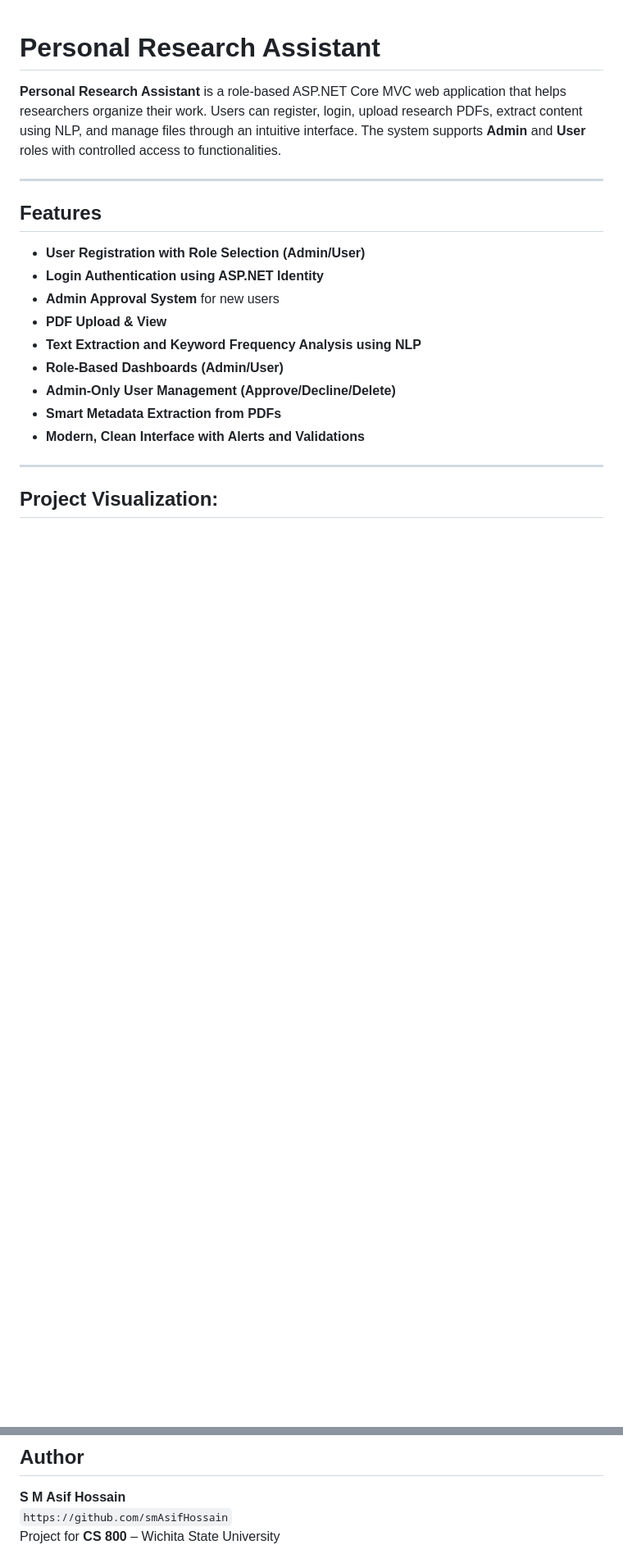
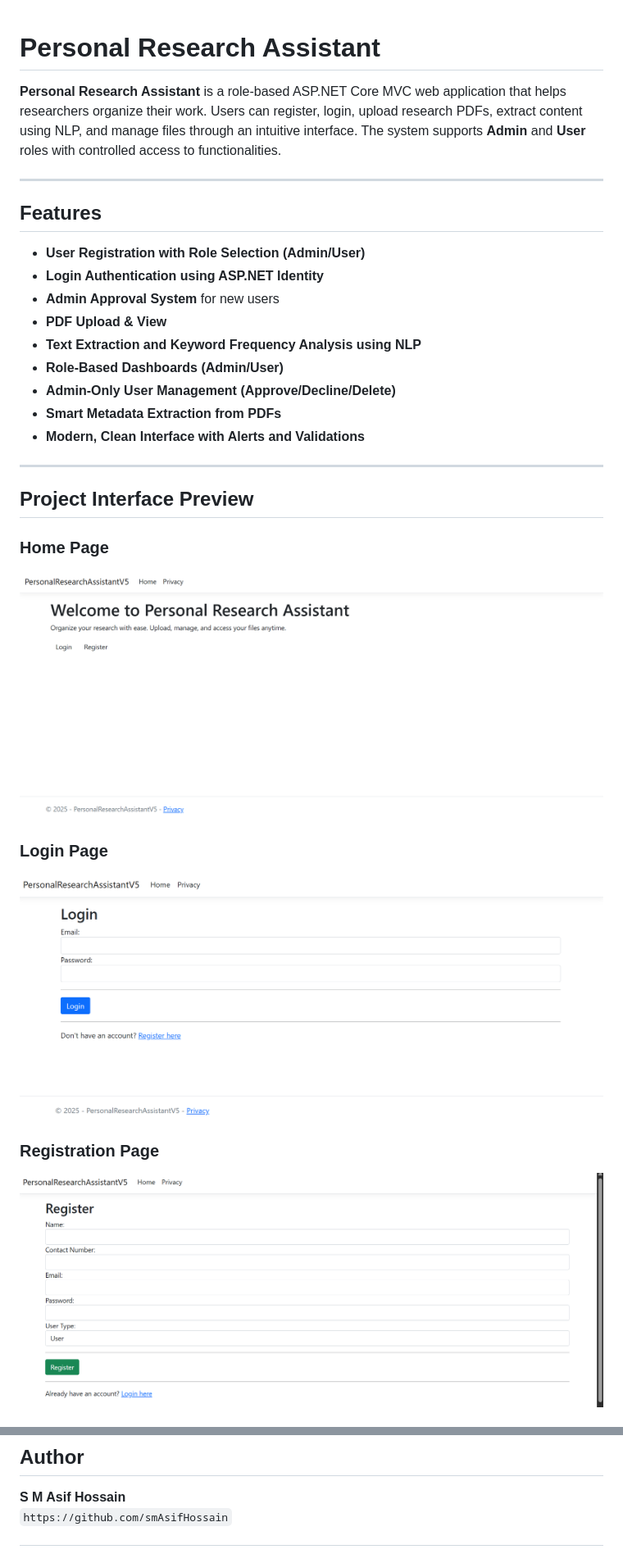
Before and after one commit to smAsifHossain/Personal-Research-Assistant, a Markdown page: README.md, 2 parts joined by grey strips. Shown at 82% size. Rendered like a GitHub page; blank space fills up the shorter version.

```diff
--- a/README.md
+++ b/README.md
@@ -16,10 +17,17 @@
 - **Smart Metadata Extraction from PDFs**
 - **Modern, Clean Interface with Alerts and Validations**
 
+
 ---
 
+## Project Interface Preview
 
-## Project Visualization:
+### Home Page
+![Homepage](wwwroot/screenshots/Homepage.png)
 
+### Login Page
+![Login](wwwroot/screenshots/Login.png)
 
+### Registration Page
+![Registration](wwwroot/screenshots/Registration.png)
 
@@ -97,6 +113,5 @@
 
 **S M Asif Hossain**
 `https://github.com/smAsifHossain`
-Project for **CS 800** – Wichita State University
 
 
```
Also changed, not shown: other parts of README.md (+9 -22 lines).
